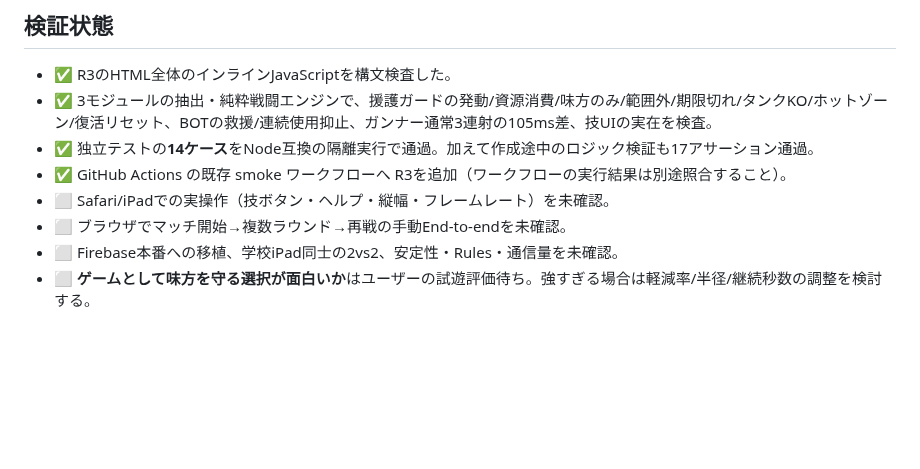
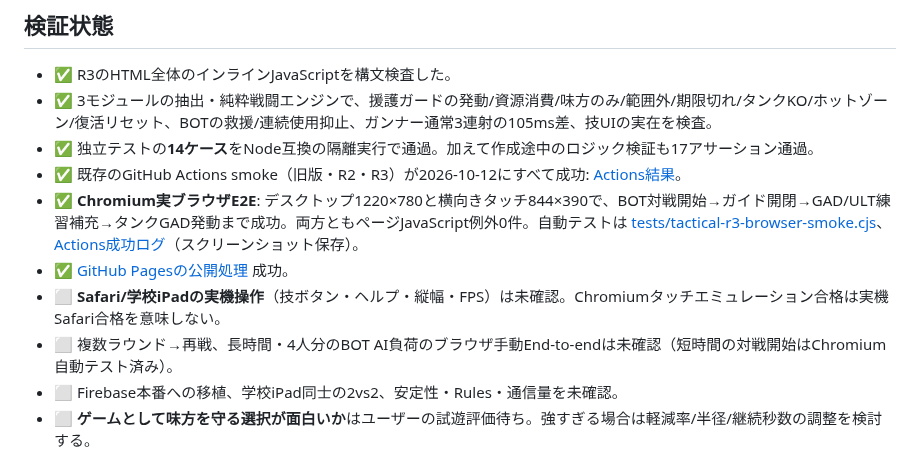
Before and after one commit to 8mahi8/brawl-bot-playtest, a Markdown page: TACTICAL_ABILITIES_R3_RELEASE_NOTES.md, the part around the change. Rendered like a GitHub page; blank space fills up the shorter version.

Commit message:
docs: record successful R3 desktop and touch browser E2E and Pages deployment

```diff
--- a/TACTICAL_ABILITIES_R3_RELEASE_NOTES.md
+++ b/TACTICAL_ABILITIES_R3_RELEASE_NOTES.md
@@ -30,9 +30,11 @@ R2から独立したHTMLを新規作成。既存R2、Combat Evolution、1vs1、
 - ✅ R3のHTML全体のインラインJavaScriptを構文検査した。
 - ✅ 3モジュールの抽出・純粋戦闘エンジンで、援護ガードの発動/資源消費/味方のみ/範囲外/期限切れ/タンクKO/ホットゾーン/復活リセット、BOTの救援/連続使用抑止、ガンナー通常3連射の105ms差、技UIの実在を検査。
 - ✅ 独立テストの**14ケース**をNode互換の隔離実行で通過。加えて作成途中のロジック検証も17アサーション通過。
-- ✅ GitHub Actions の既存 smoke ワークフローへ R3を追加（ワークフローの実行結果は別途照合すること）。
-- ⬜ Safari/iPadでの実操作（技ボタン・ヘルプ・縦幅・フレームレート）を未確認。
-- ⬜ ブラウザでマッチ開始→複数ラウンド→再戦の手動End-to-endを未確認。
+- ✅ 既存のGitHub Actions smoke（旧版・R2・R3）が2026-10-12にすべて成功: [Actions結果](https://github.com/8mahi8/brawl-bot-playtest/actions/runs/38202345366)。
+- ✅ **Chromium実ブラウザE2E**: デスクトップ1220×780と横向きタッチ844×390で、BOT対戦開始→ガイド開閉→GAD/ULT練習補充→タンクGAD発動まで成功。両方ともページJavaScript例外0件。自動テストは [tests/tactical-r3-browser-smoke.cjs](./tests/tactical-r3-browser-smoke.cjs)、[Actions成功ログ](https://github.com/8mahi8/brawl-bot-playtest/actions/runs/38202613794)（スクリーンショット保存）。
+- ✅ [GitHub Pagesの公開処理](https://github.com/8mahi8/brawl-bot-playtest/actions/runs/38202612919) 成功。
+- ⬜ **Safari/学校iPadの実機操作**（技ボタン・ヘルプ・縦幅・FPS）は未確認。Chromiumタッチエミュレーション合格は実機Safari合格を意味しない。
+- ⬜ 複数ラウンド→再戦、長時間・4人分のBOT AI負荷のブラウザ手動End-to-endは未確認（短時間の対戦開始はChromium自動テスト済み）。
 - ⬜ Firebase本番への移植、学校iPad同士の2vs2、安定性・Rules・通信量を未確認。
 - ⬜ **ゲームとして味方を守る選択が面白いか**はユーザーの試遊評価待ち。強すぎる場合は軽減率/半径/継続秒数の調整を検討する。
 
```
